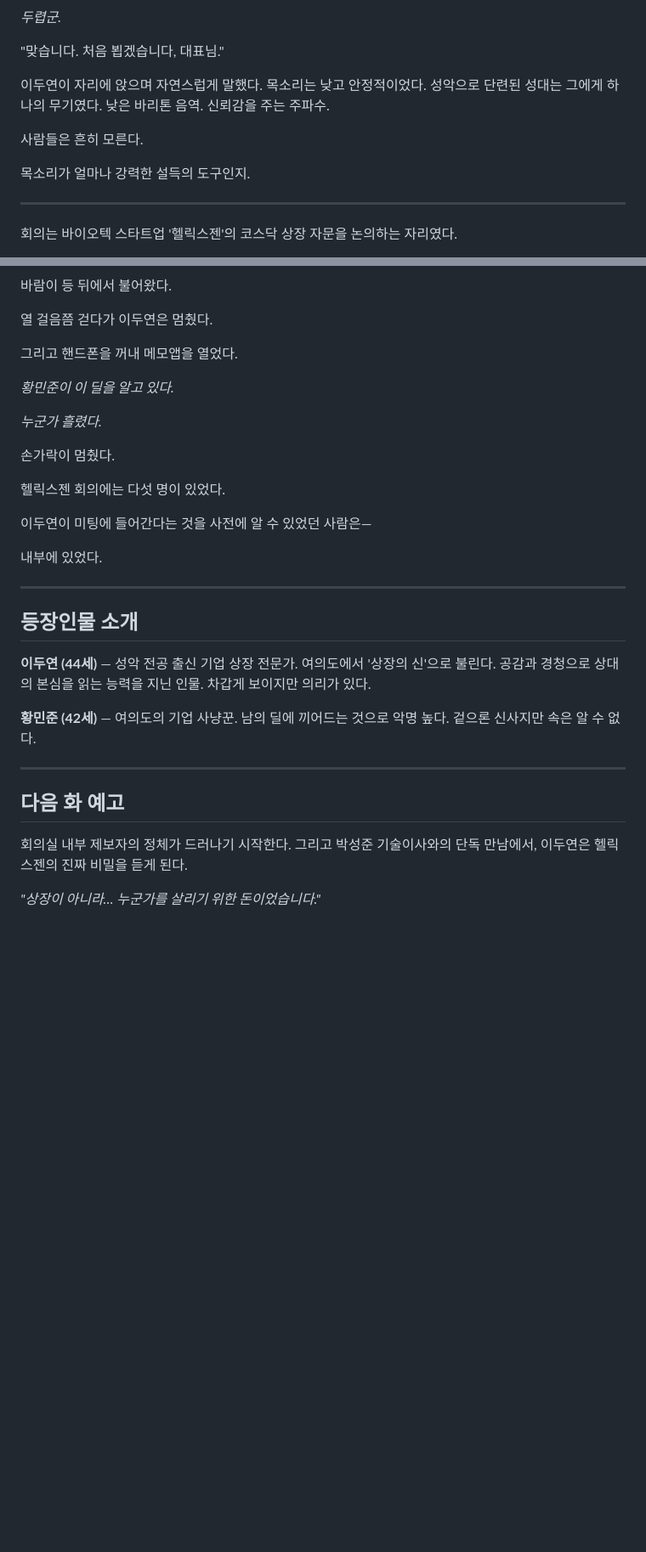
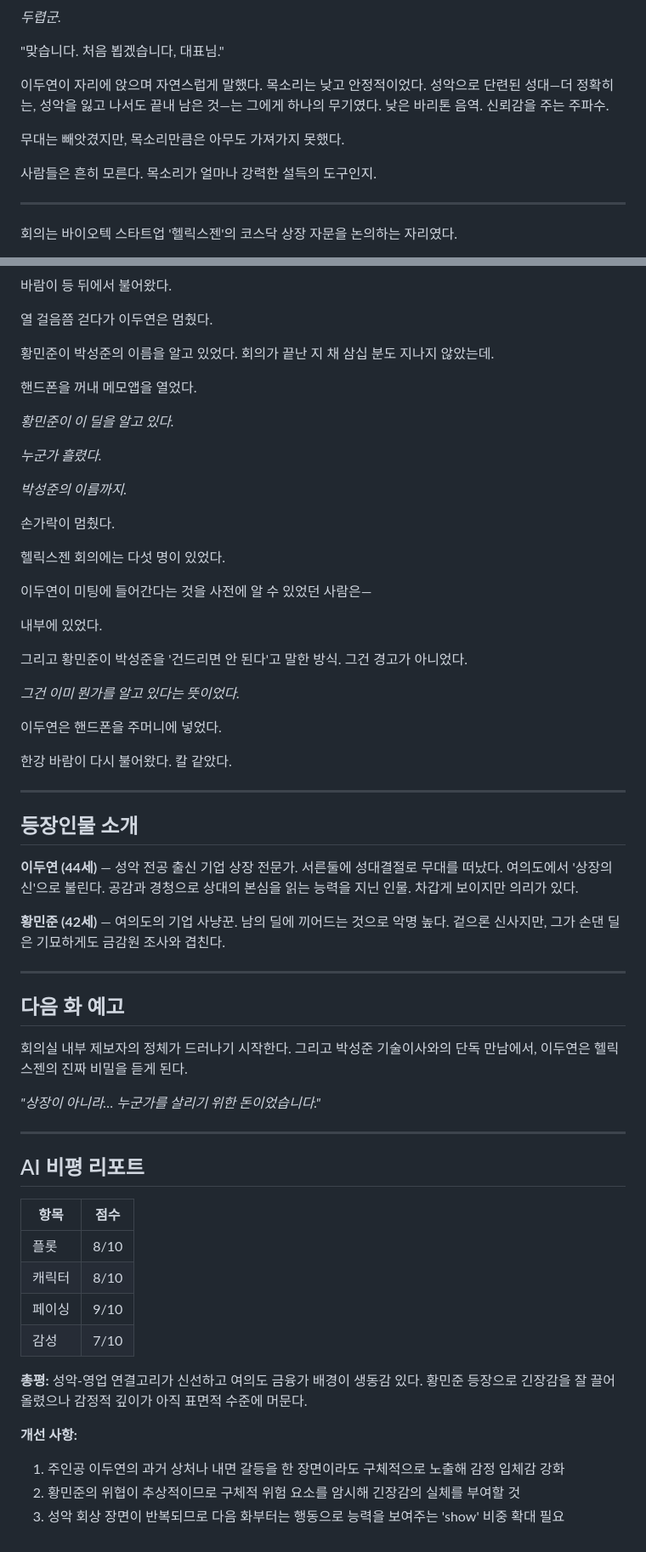
Before and after one commit to bridgecode0814/bridge-ai-novel, a Markdown page: scenarios/나혼자만_상장의_신/ep005.md, 2 parts joined by grey strips. Shown at 85% size. Drawn GitHub-style; blank space fills up the shorter version.

Commit message:
브릿지AI: [나혼자만 상장의 신] 나혼자만 상장의 신 5화 저장

```diff
--- a/scenarios/나혼자만_상장의_신/ep005.md
+++ b/scenarios/나혼자만_상장의_신/ep005.md
@@ -45,11 +55,11 @@
 
 "맞습니다. 처음 뵙겠습니다, 대표님."
 
-이두연이 자리에 앉으며 자연스럽게 말했다. 목소리는 낮고 안정적이었다. 성악으로 단련된 성대는 그에게 하나의 무기였다. 낮은 바리톤 음역. 신뢰감을 주는 주파수.
+이두연이 자리에 앉으며 자연스럽게 말했다. 목소리는 낮고 안정적이었다. 성악으로 단련된 성대—더 정확히는, 성악을 잃고 나서도 끝내 남은 것—는 그에게 하나의 무기였다. 낮은 바리톤 음역. 신뢰감을 주는 주파수.
 
-사람들은 흔히 모른다.
+무대는 빼앗겼지만, 목소리만큼은 아무도 가져가지 못했다.
 
-목소리가 얼마나 강력한 설득의 도구인지.
+사람들은 흔히 모른다. 목소리가 얼마나 강력한 설득의 도구인지.
 
 ---
 
@@ -183,11 +197,15 @@
 
 열 걸음쯤 걷다가 이두연은 멈췄다.
 
-그리고 핸드폰을 꺼내 메모앱을 열었다.
+황민준이 박성준의 이름을 알고 있었다. 회의가 끝난 지 채 삼십 분도 지나지 않았는데.
+
+핸드폰을 꺼내 메모앱을 열었다.
 
 *황민준이 이 딜을 알고 있다.*
 
 *누군가 흘렸다.*
+
+*박성준의 이름까지.*
 
 손가락이 멈췄다.
 
@@ -197,13 +215,21 @@
 
 내부에 있었다.
 
+그리고 황민준이 박성준을 '건드리면 안 된다'고 말한 방식. 그건 경고가 아니었다.
+
+*그건 이미 뭔가를 알고 있다는 뜻이었다.*
+
+이두연은 핸드폰을 주머니에 넣었다.
+
+한강 바람이 다시 불어왔다. 칼 같았다.
+
 ---
 
 ## 등장인물 소개
 
-**이두연 (44세)** — 성악 전공 출신 기업 상장 전문가. 여의도에서 '상장의 신'으로 불린다. 공감과 경청으로 상대의 본심을 읽는 능력을 지닌 인물. 차갑게 보이지만 의리가 있다.
+**이두연 (44세)** — 성악 전공 출신 기업 상장 전문가. 서른둘에 성대결절로 무대를 떠났다. 여의도에서 '상장의 신'으로 불린다. 공감과 경청으로 상대의 본심을 읽는 능력을 지닌 인물. 차갑게 보이지만 의리가 있다.
 
-**황민준 (42세)** — 여의도의 기업 사냥꾼. 남의 딜에 끼어드는 것으로 악명 높다. 겉으론 신사지만 속은 알 수 없다.
+**황민준 (42세)** — 여의도의 기업 사냥꾼. 남의 딜에 끼어드는 것으로 악명 높다. 겉으론 신사지만, 그가 손댄 딜은 기묘하게도 금감원 조사와 겹친다.
 
 ---
 
@@ -212,3 +238,21 @@
 회의실 내부 제보자의 정체가 드러나기 시작한다. 그리고 박성준 기술이사와의 단독 만남에서, 이두연은 헬릭스젠의 진짜 비밀을 듣게 된다.
 
 *"상장이 아니라… 누군가를 살리기 위한 돈이었습니다."*
+
+---
+
+## AI 비평 리포트
+
+| 항목 | 점수 |
+|------|------|
+| 플롯 | 8/10 |
+| 캐릭터 | 8/10 |
+| 페이싱 | 9/10 |
+| 감성 | 7/10 |
+
+**총평:** 성악-영업 연결고리가 신선하고 여의도 금융가 배경이 생동감 있다. 황민준 등장으로 긴장감을 잘 끌어올렸으나 감정적 깊이가 아직 표면적 수준에 머문다.
+
+**개선 사항:**
+1. 주인공 이두연의 과거 상처나 내면 갈등을 한 장면이라도 구체적으로 노출해 감정 입체감 강화
+2. 황민준의 위협이 추상적이므로 구체적 위험 요소를 암시해 긴장감의 실체를 부여할 것
+3. 성악 회상 장면이 반복되므로 다음 화부터는 행동으로 능력을 보여주는 'show' 비중 확대 필요
```
Also changed, not shown: other parts of scenarios/나혼자만_상장의_신/ep005.md (+21 -7 lines).
